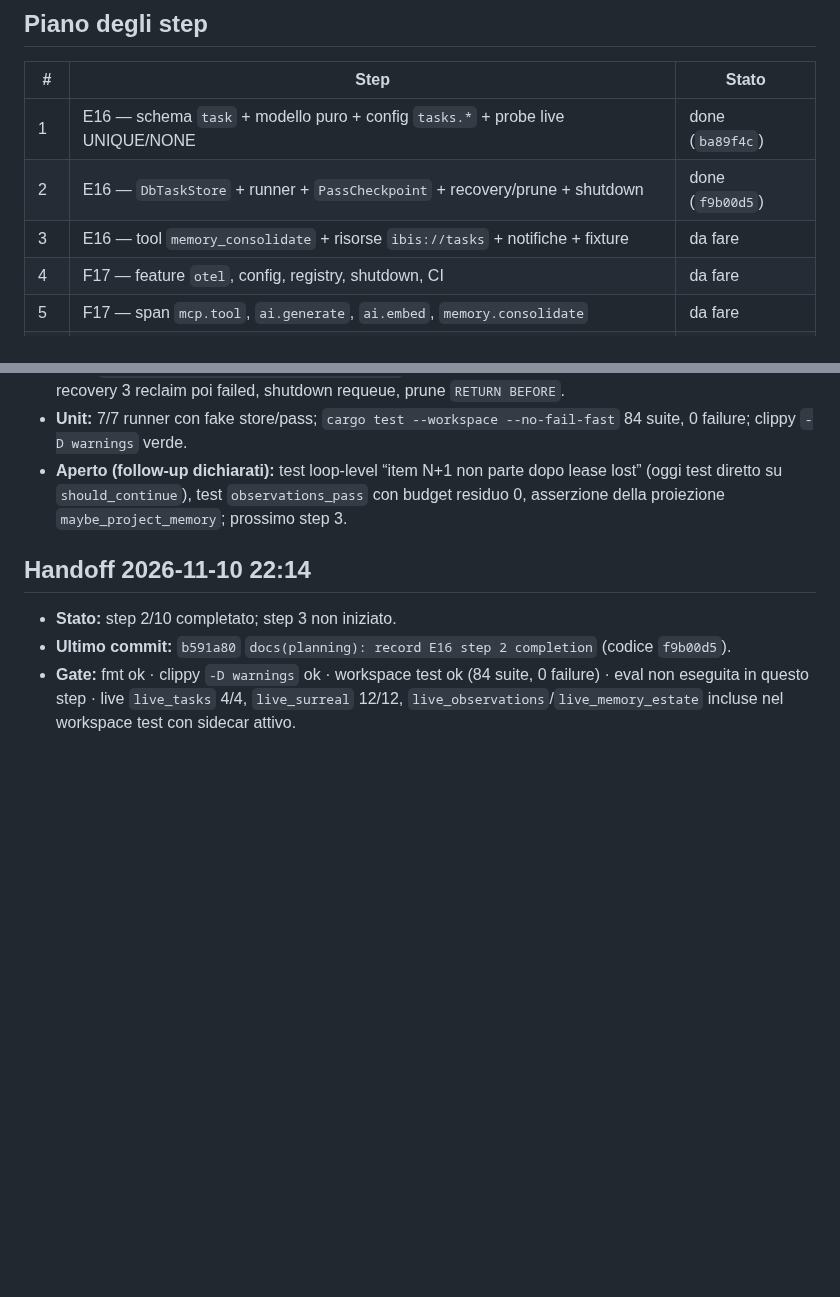
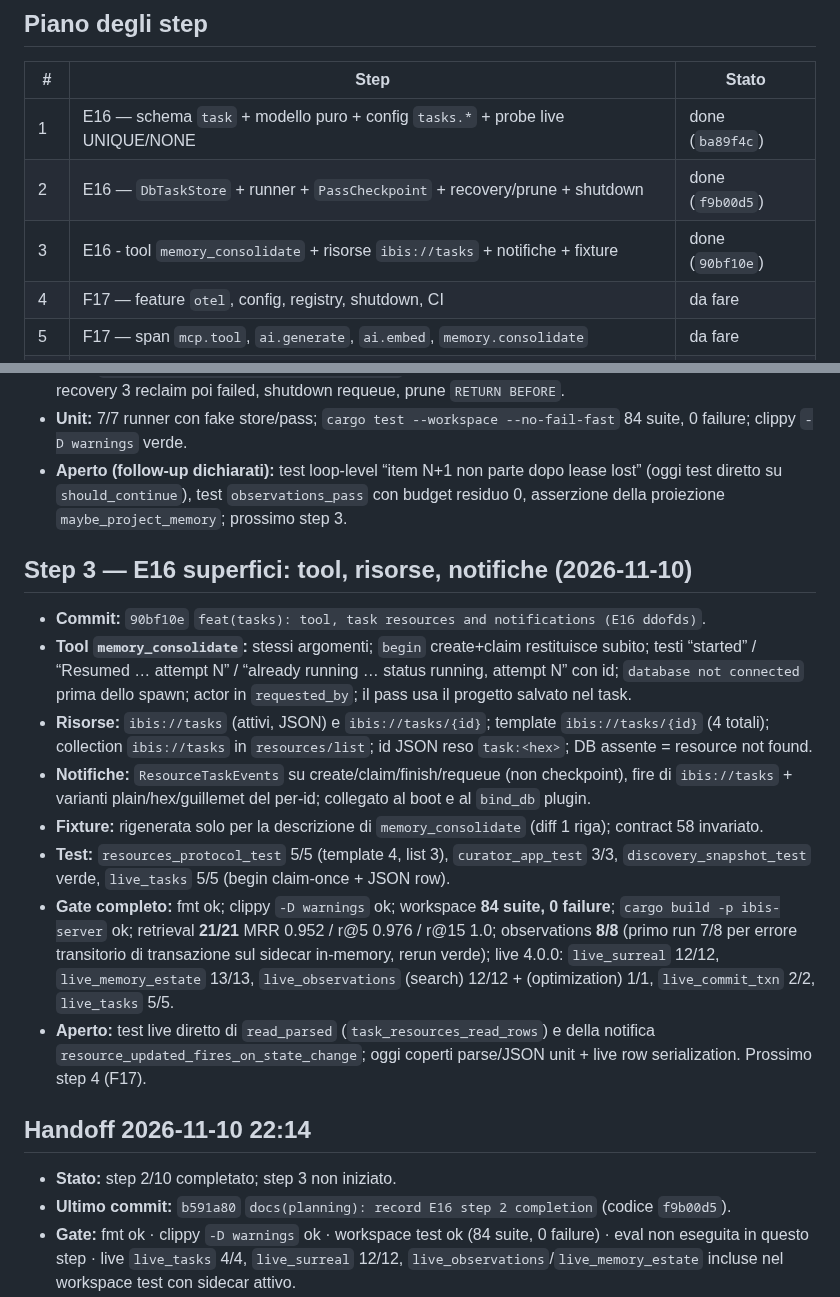
Before and after one commit to fatterdev/ibis-assistant, a Markdown page: docs/planning/2026-11-10-wq5-fase5-execution-log.md, 2 parts joined by grey strips. Drawn GitHub-style; blank space fills up the shorter version.

Commit message:
docs(planning): record E16 step 3 completion

```diff
--- a/docs/planning/2026-11-10-wq5-fase5-execution-log.md
+++ b/docs/planning/2026-11-10-wq5-fase5-execution-log.md
@@ -18,7 +18,7 @@
 |---|---|---|
 | 1 | E16 — schema `task` + modello puro + config `tasks.*` + probe live UNIQUE/NONE | done (`ba89f4c`) |
 | 2 | E16 — `DbTaskStore` + runner + `PassCheckpoint` + recovery/prune + shutdown | done (`f9b00d5`) |
-| 3 | E16 — tool `memory_consolidate` + risorse `ibis://tasks` + notifiche + fixture | da fare |
+| 3 | E16 - tool `memory_consolidate` + risorse `ibis://tasks` + notifiche + fixture | done (`90bf10e`) |
 | 4 | F17 — feature `otel`, config, registry, shutdown, CI | da fare |
 | 5 | F17 — span `mcp.tool`, `ai.generate`, `ai.embed`, `memory.consolidate` | da fare |
 | 6 | G19 — renderer + merge marker + scrittura atomica + `--check`/`--dry-run` | da fare |
@@ -54,6 +54,18 @@
 - **Unit:** 7/7 runner con fake store/pass; `cargo test --workspace --no-fail-fast` 84 suite, 0 failure; clippy `-D warnings` verde.
 - **Aperto (follow-up dichiarati):** test loop-level “item N+1 non parte dopo lease lost” (oggi test diretto su `should_continue`), test `observations_pass` con budget residuo 0, asserzione della proiezione `maybe_project_memory`; prossimo step 3.
 
+## Step 3 — E16 superfici: tool, risorse, notifiche (2026-11-10)
+
+- **Commit:** `90bf10e` `feat(tasks): tool, task resources and notifications (E16 ddofds)`.
+- **Tool `memory_consolidate`:** stessi argomenti; `begin` create+claim restituisce subito; testi “started” / “Resumed … attempt N” / “already running … status running, attempt N” con id; `database not connected` prima dello spawn; actor in `requested_by`; il pass usa il progetto salvato nel task.
+- **Risorse:** `ibis://tasks` (attivi, JSON) e `ibis://tasks/{id}`; template `ibis://tasks/{id}` (4 totali); collection `ibis://tasks` in `resources/list`; id JSON reso `task:<hex>`; DB assente = resource not found.
+- **Notifiche:** `ResourceTaskEvents` su create/claim/finish/requeue (non checkpoint), fire di `ibis://tasks` + varianti plain/hex/guillemet del per-id; collegato al boot e al `bind_db` plugin.
+- **Fixture:** rigenerata solo per la descrizione di `memory_consolidate` (diff 1 riga); contract 58 invariato.
+- **Test:** `resources_protocol_test` 5/5 (template 4, list 3), `curator_app_test` 3/3, `discovery_snapshot_test` verde, `live_tasks` 5/5 (begin claim-once + JSON row).
+- **Gate completo:** fmt ok; clippy `-D warnings` ok; workspace **84 suite, 0 failure**; `cargo build -p ibis-server` ok; retrieval **21/21** MRR 0.952 / r@5 0.976 / r@15 1.0; observations **8/8** (primo run 7/8 per errore transitorio di transazione sul sidecar in-memory, rerun verde); live 4.0.0: `live_surreal` 12/12, `live_memory_estate` 13/13, `live_observations` (search) 12/12 + (optimization) 1/1, `live_commit_txn` 2/2, `live_tasks` 5/5.
+- **Aperto:** test live diretto di `read_parsed` (`task_resources_read_rows`) e della notifica `resource_updated_fires_on_state_change`; oggi coperti parse/JSON unit + live row serialization. Prossimo step 4 (F17).
+
+
 
 
 ## Handoff 2026-11-10 22:14
```
Also changed, not shown: docs/planning/2026-11-02-master-work-queue.md (+1 -1 lines).
